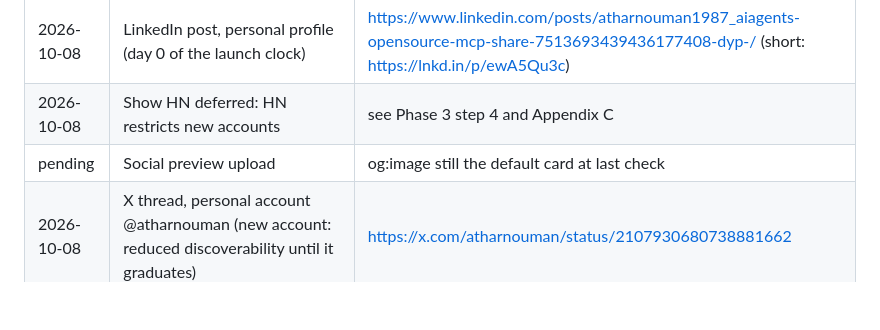
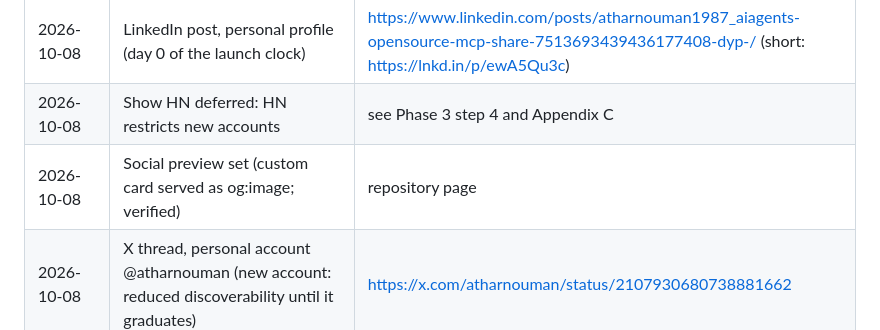
Before and after one commit to atharnouman/living-agents-protocol, a Markdown page: output/LAP-shipping-runbook.md, the part around the change. Drawn GitHub-style; blank space fills up the shorter version.

```diff
--- a/output/LAP-shipping-runbook.md
+++ b/output/LAP-shipping-runbook.md
@@ -274,7 +274,7 @@ cd ../.. && node lap-git/lap-git.mjs selftest                              # sco
 | 2026-10-08 | Essay live on the project site (canonical) | https://atharnouman.github.io/living-agents-protocol/essay.html |
 | 2026-10-08 | LinkedIn post, personal profile (day 0 of the launch clock) | https://www.linkedin.com/posts/atharnouman1987_aiagents-opensource-mcp-share-7513693439436177408-dyp-/ (short: https://lnkd.in/p/ewA5Qu3c) |
 | 2026-10-08 | Show HN deferred: HN restricts new accounts | see Phase 3 step 4 and Appendix C |
-| pending | Social preview upload | og:image still the default card at last check |
+| 2026-10-08 | Social preview set (custom card served as og:image; verified) | repository page |
 | 2026-10-08 | X thread, personal account @atharnouman (new account: reduced discoverability until it graduates) | https://x.com/atharnouman/status/2107930680738881662 |
 | 2026-10-08 | A2A extension proposal filed (Proposal Phase issue; solicited signal; awaits community discussion and a maintainer sponsor) | https://github.com/a2aproject/A2A/issues/2323 |
 | 2026-10-08 | MCP: GitHub Discussions refused the account (no New discussion button in that repo); asked in the MCP Contributors Discord, #security-ig, per their communication guidelines (Discord first); written proposal held in outreach/MCP-discussion-final.md | Discord #security-ig, 2026-10-08 01:56 local |
```
